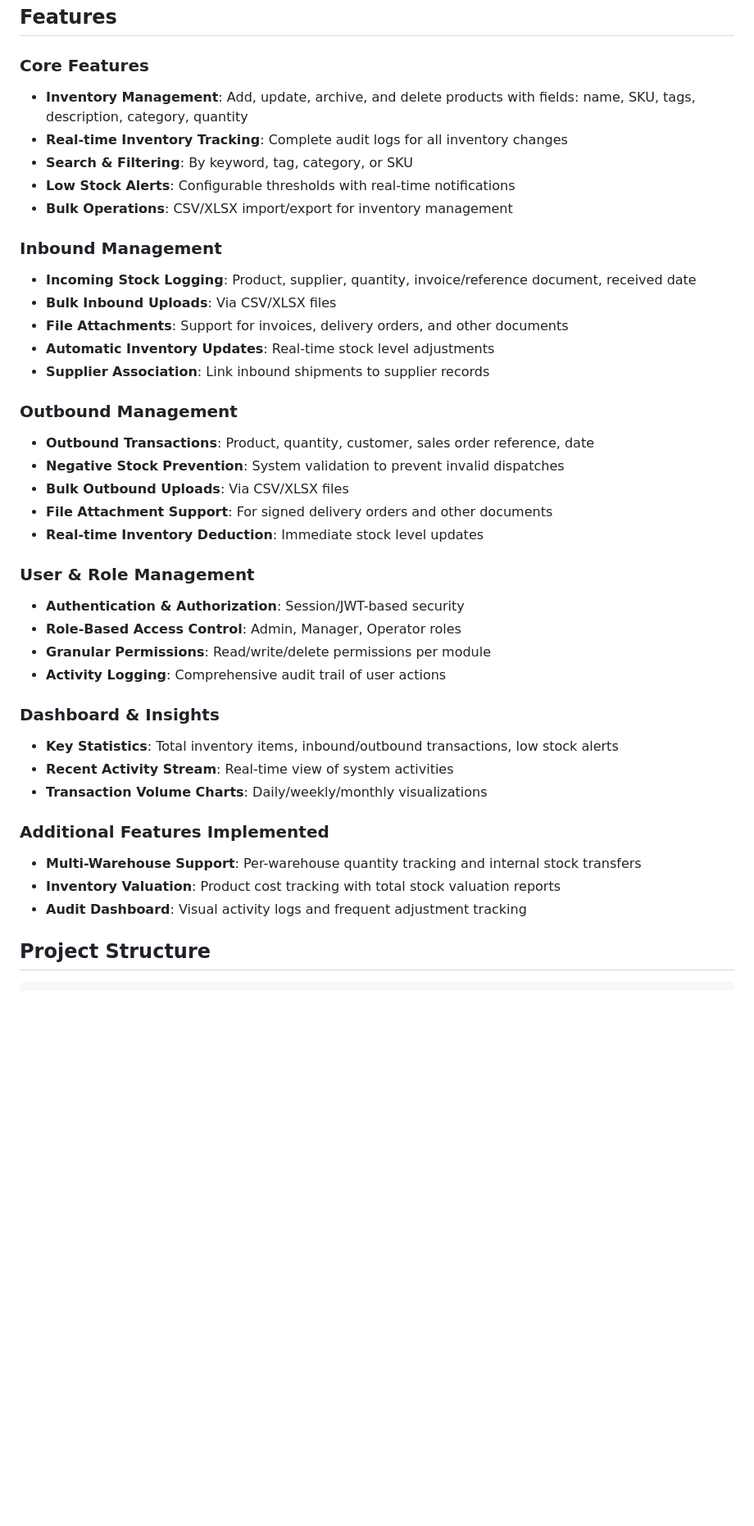
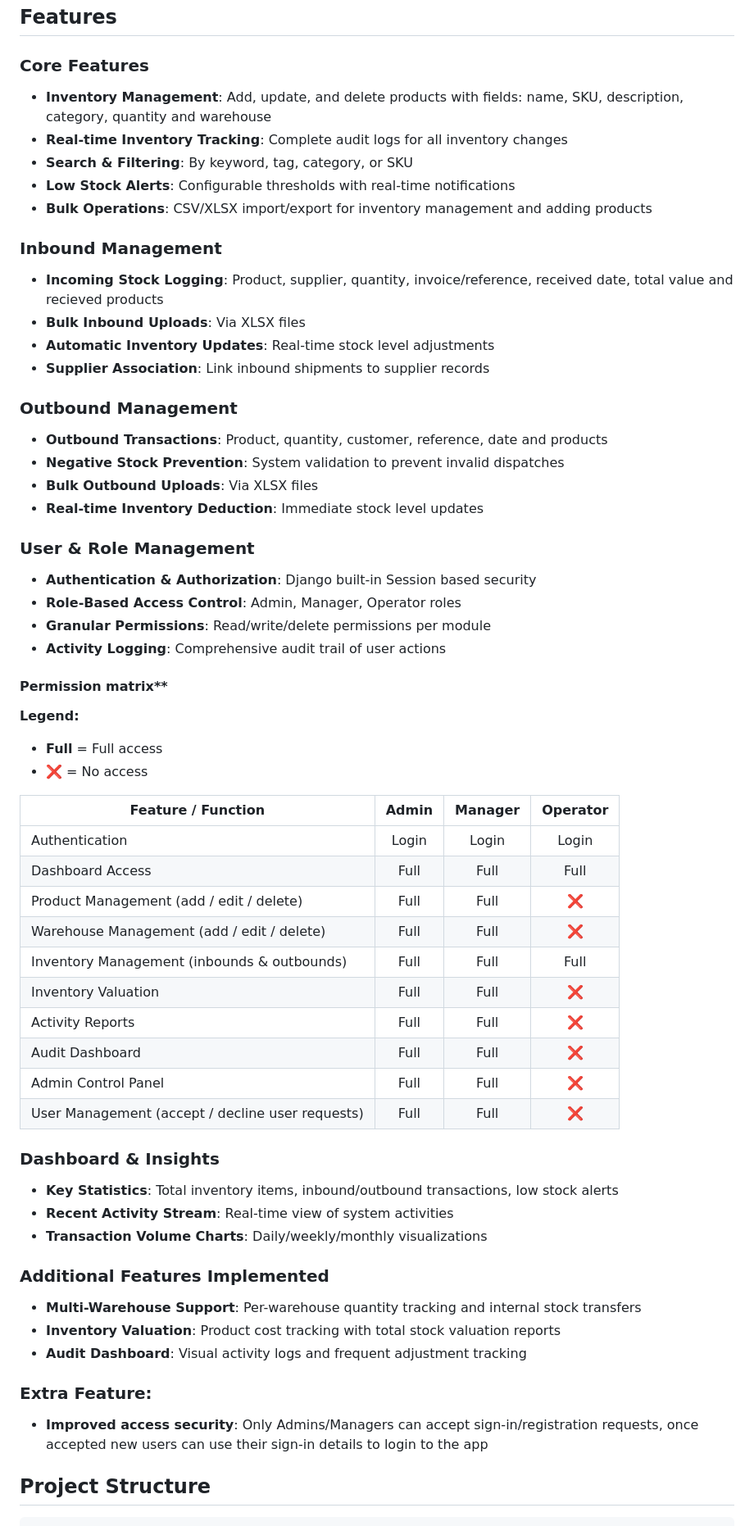
Before and after one commit to VenumScriptsss/Warehouse-Management, a Markdown page: README.md, the part around the change. Shown at 82% size. Drawn GitHub-style; blank space fills up the shorter version.

Commit message:
Revise README project documentation + added permission matrix

```diff
--- a/README.md
+++ b/README.md
@@ -5,31 +5,47 @@ A production-grade, full-stack Warehouse Management System (WMS) built with Djan
 ## Features
 
 ### Core Features
-- **Inventory Management**: Add, update, archive, and delete products with fields: name, SKU, tags, description, category, quantity
+- **Inventory Management**: Add, update, and delete products with fields: name, SKU, description, category, quantity and warehouse
 - **Real-time Inventory Tracking**: Complete audit logs for all inventory changes
 - **Search & Filtering**: By keyword, tag, category, or SKU
 - **Low Stock Alerts**: Configurable thresholds with real-time notifications
-- **Bulk Operations**: CSV/XLSX import/export for inventory management
+- **Bulk Operations**: CSV/XLSX import/export for inventory management and adding products
 
 ### Inbound Management
-- **Incoming Stock Logging**: Product, supplier, quantity, invoice/reference document, received date
-- **Bulk Inbound Uploads**: Via CSV/XLSX files
-- **File Attachments**: Support for invoices, delivery orders, and other documents
+- **Incoming Stock Logging**: Product, supplier, quantity, invoice/reference, received date, total value and recieved products
+- **Bulk Inbound Uploads**: Via XLSX files
 - **Automatic Inventory Updates**: Real-time stock level adjustments
 - **Supplier Association**: Link inbound shipments to supplier records
 
 ### Outbound Management
-- **Outbound Transactions**: Product, quantity, customer, sales order reference, date
+- **Outbound Transactions**: Product, quantity, customer, reference, date and products
 - **Negative Stock Prevention**: System validation to prevent invalid dispatches
-- **Bulk Outbound Uploads**: Via CSV/XLSX files
-- **File Attachment Support**: For signed delivery orders and other documents
+- **Bulk Outbound Uploads**: Via XLSX files
 - **Real-time Inventory Deduction**: Immediate stock level updates
 
 ### User & Role Management
-- **Authentication & Authorization**: Session/JWT-based security
+- **Authentication & Authorization**: Django built-in Session based security
 - **Role-Based Access Control**: Admin, Manager, Operator roles
 - **Granular Permissions**: Read/write/delete permissions per module
 - **Activity Logging**: Comprehensive audit trail of user actions
+#### Permission matrix**
+  **Legend:**
+- **Full** = Full access
+- **❌** = No access
+
+| Feature / Function                                      | Admin | Manager | Operator |
+|--------------------------------------------------------|:-----:|:-------:|:--------:|
+| Authentication                                         | Login | Login   | Login    |
+| Dashboard Access                                       | Full  | Full    | Full     |
+| Product Management (add / edit / delete)               | Full  | Full   | ❌       |
+| Warehouse Management (add / edit / delete)             | Full  | Full   | ❌       |
+| Inventory Management (inbounds & outbounds)            | Full  | Full   | Full     |
+| Inventory Valuation                                    | Full  | Full   | ❌       |
+| Activity Reports                                       | Full  | Full   | ❌       |
+| Audit Dashboard                                        | Full  | Full   | ❌       |
+| Admin Control Panel                                    | Full  | Full   | ❌       |
+| User Management (accept / decline user requests)       | Full  | Full   | ❌       |
+
 
 ### Dashboard & Insights
 - **Key Statistics**: Total inventory items, inbound/outbound transactions, low stock alerts
@@ -40,6 +56,9 @@ A production-grade, full-stack Warehouse Management System (WMS) built with Djan
 - **Multi-Warehouse Support**: Per-warehouse quantity tracking and internal stock transfers
 - **Inventory Valuation**: Product cost tracking with total stock valuation reports
 - **Audit Dashboard**: Visual activity logs and frequent adjustment tracking
+
+### Extra Feature:
+- **Improved access security**: Only Admins/Managers can accept sign-in/registration requests, once accepted new users can use their sign-in details to login to the app
 
 ## Project Structure
 
```
